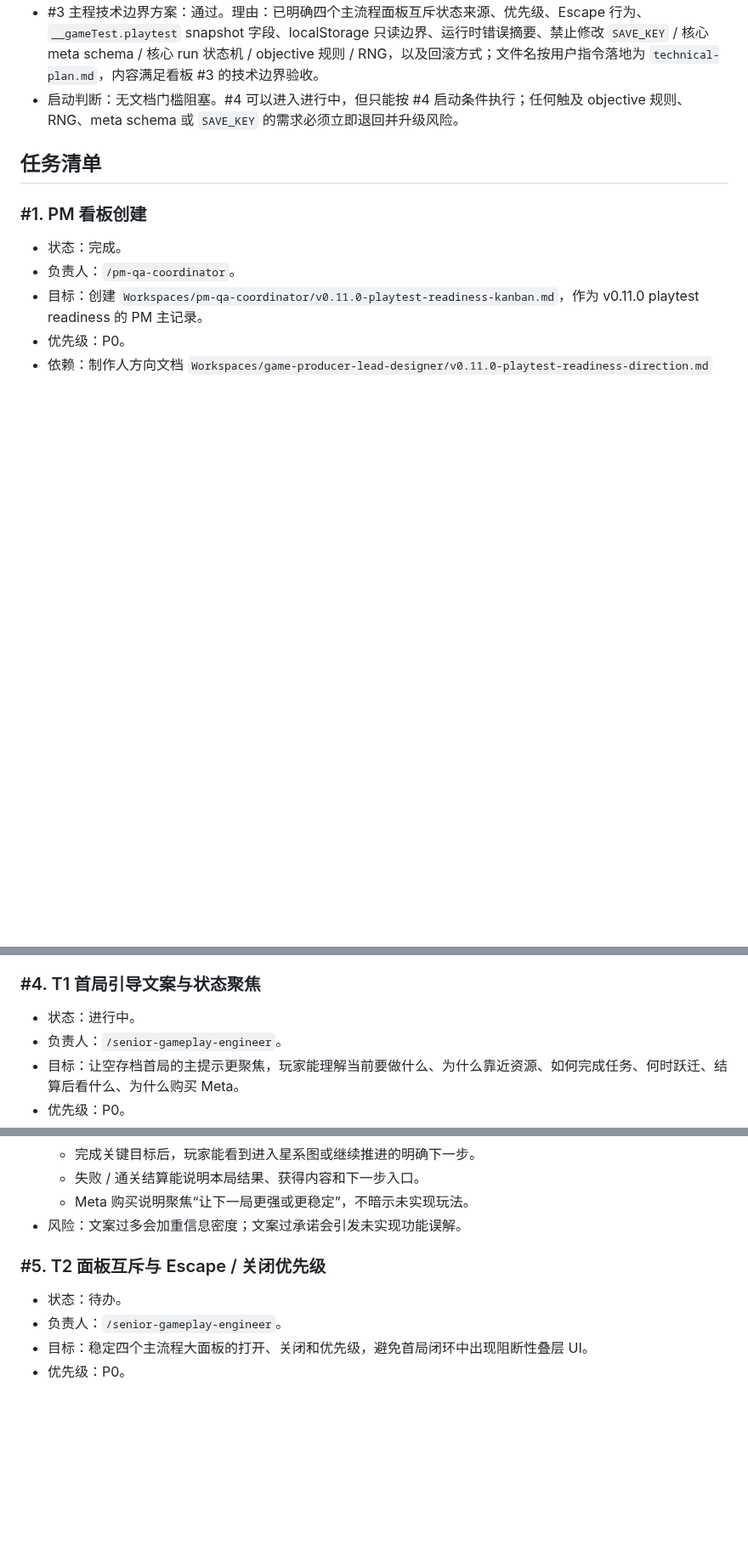
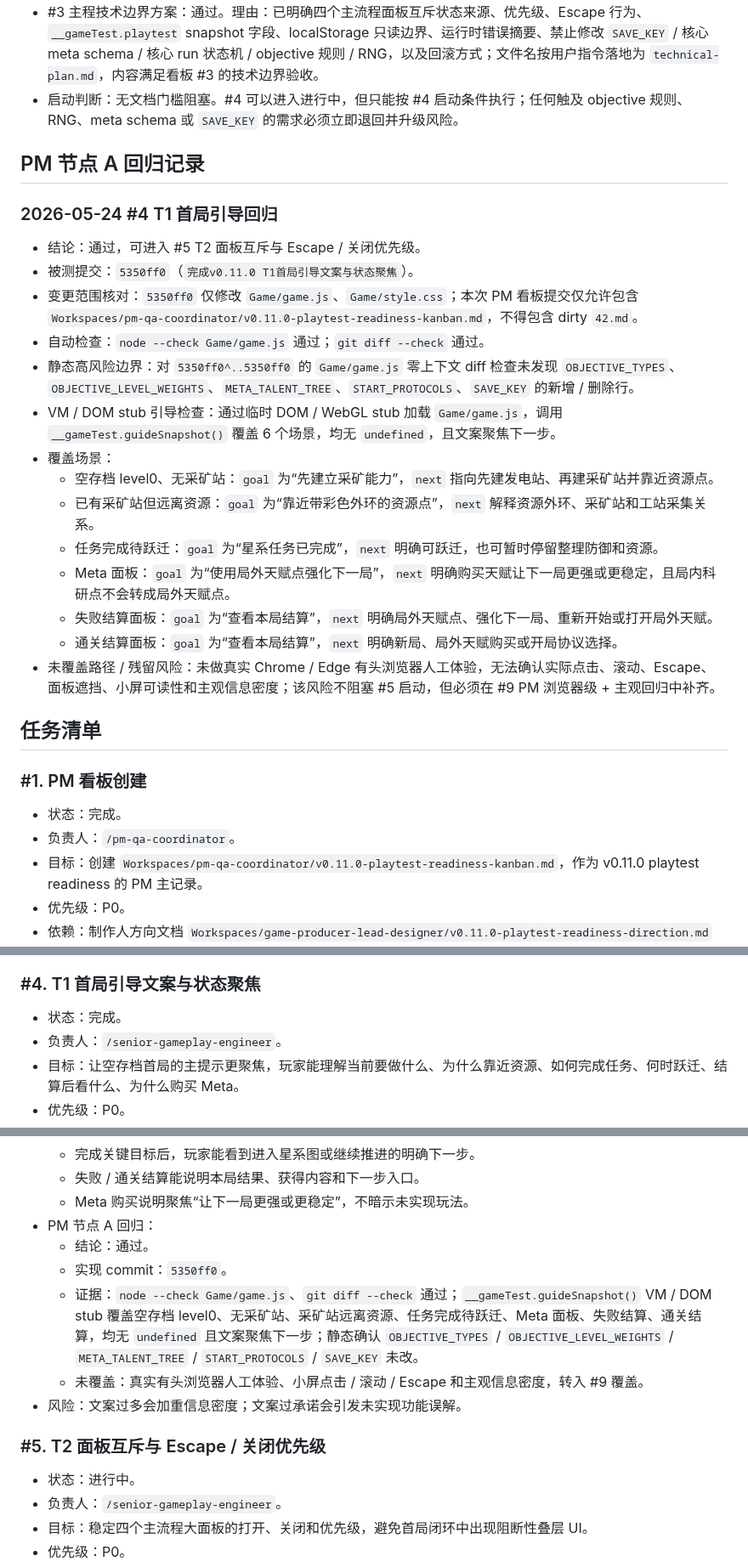
Before and after one commit to Ax72864/SDSpaceGame, a Markdown page: Workspaces/pm-qa-coordinator/v0.11.0-playtest-readiness-kanban.md, 3 parts joined by grey strips. Shown at 85% size. Drawn GitHub-style; blank space fills up the shorter version.

Commit message:
完成v0.11.0 T1节点A回归
Co-authored-by: Cursor <cursoragent@cursor.com>

```diff
--- a/Workspaces/pm-qa-coordinator/v0.11.0-playtest-readiness-kanban.md
+++ b/Workspaces/pm-qa-coordinator/v0.11.0-playtest-readiness-kanban.md
@@ -91,6 +91,25 @@
 - #2 UI / 信息架构轻量方案：通过。理由：已覆盖首局主提示优先级、`metaPanel` / `galaxyMapPanel` / `runSettlementPanel` / `objectiveChoicePanel` 视觉互斥原则、窄屏下 Meta 抽屉 / 星图候选卡 / 结算面板 / 右侧状态面板布局优先级、信息保留与降级规则，并提供 DOM / CSS 建议与 50 条 UI 回归点；未要求新增视觉资源，未越过文档范围。
 - #3 主程技术边界方案：通过。理由：已明确四个主流程面板互斥状态来源、优先级、Escape 行为、`__gameTest.playtest` snapshot 字段、localStorage 只读边界、运行时错误摘要、禁止修改 `SAVE_KEY` / 核心 meta schema / 核心 run 状态机 / objective 规则 / RNG，以及回滚方式；文件名按用户指令落地为 `technical-plan.md`，内容满足看板 #3 的技术边界验收。
 - 启动判断：无文档门槛阻塞。#4 可以进入进行中，但只能按 #4 启动条件执行；任何触及 objective 规则、RNG、meta schema 或 `SAVE_KEY` 的需求必须立即退回并升级风险。
+
+## PM 节点 A 回归记录
+
+### 2026-05-24 #4 T1 首局引导回归
+
+- 结论：通过，可进入 #5 T2 面板互斥与 Escape / 关闭优先级。
+- 被测提交：`5350ff0`（`完成v0.11.0 T1首局引导文案与状态聚焦`）。
+- 变更范围核对：`5350ff0` 仅修改 `Game/game.js`、`Game/style.css`；本次 PM 看板提交仅允许包含 `Workspaces/pm-qa-coordinator/v0.11.0-playtest-readiness-kanban.md`，不得包含 dirty `42.md`。
+- 自动检查：`node --check Game/game.js` 通过；`git diff --check` 通过。
+- 静态高风险边界：对 `5350ff0^..5350ff0` 的 `Game/game.js` 零上下文 diff 检查未发现 `OBJECTIVE_TYPES`、`OBJECTIVE_LEVEL_WEIGHTS`、`META_TALENT_TREE`、`START_PROTOCOLS`、`SAVE_KEY` 的新增 / 删除行。
+- VM / DOM stub 引导检查：通过临时 DOM / WebGL stub 加载 `Game/game.js`，调用 `__gameTest.guideSnapshot()` 覆盖 6 个场景，均无 `undefined`，且文案聚焦下一步。
+- 覆盖场景：
+  - 空存档 level0、无采矿站：`goal` 为“先建立采矿能力”，`next` 指向先建发电站、再建采矿站并靠近资源点。
+  - 已有采矿站但远离资源：`goal` 为“靠近带彩色外环的资源点”，`next` 解释资源外环、采矿站和工站采集关系。
+  - 任务完成待跃迁：`goal` 为“星系任务已完成”，`next` 明确可跃迁，也可暂时停留整理防御和资源。
+  - Meta 面板：`goal` 为“使用局外天赋点强化下一局”，`next` 明确购买天赋让下一局更强或更稳定，且局内科研点不会转成局外天赋点。
+  - 失败结算面板：`goal` 为“查看本局结算”，`next` 明确局外天赋点、强化下一局、重新开始或打开局外天赋。
+  - 通关结算面板：`goal` 为“查看本局结算”，`next` 明确新局、局外天赋购买或开局协议选择。
+- 未覆盖路径 / 残留风险：未做真实 Chrome / Edge 有头浏览器人工体验，无法确认实际点击、滚动、Escape、面板遮挡、小屏可读性和主观信息密度；该风险不阻塞 #5 启动，但必须在 #9 PM 浏览器级 + 主观回归中补齐。
 
 ## 任务清单
 
@@ -157,7 +176,7 @@
 
 ### #4. T1 首局引导文案与状态聚焦
 
-- 状态：进行中。
+- 状态：完成。
 - 负责人：`/senior-gameplay-engineer`。
 - 目标：让空存档首局的主提示更聚焦，玩家能理解当前要做什么、为什么靠近资源、如何完成任务、何时跃迁、结算后看什么、为什么购买 Meta。
 - 优先级：P0。
@@ -175,11 +194,16 @@
   - 完成关键目标后，玩家能看到进入星系图或继续推进的明确下一步。
   - 失败 / 通关结算能说明本局结果、获得内容和下一步入口。
   - Meta 购买说明聚焦“让下一局更强或更稳定”，不暗示未实现玩法。
+- PM 节点 A 回归：
+  - 结论：通过。
+  - 实现 commit：`5350ff0`。
+  - 证据：`node --check Game/game.js`、`git diff --check` 通过；`__gameTest.guideSnapshot()` VM / DOM stub 覆盖空存档 level0、无采矿站、采矿站远离资源、任务完成待跃迁、Meta 面板、失败结算、通关结算，均无 `undefined` 且文案聚焦下一步；静态确认 `OBJECTIVE_TYPES` / `OBJECTIVE_LEVEL_WEIGHTS` / `META_TALENT_TREE` / `START_PROTOCOLS` / `SAVE_KEY` 未改。
+  - 未覆盖：真实有头浏览器人工体验、小屏点击 / 滚动 / Escape 和主观信息密度，转入 #9 覆盖。
 - 风险：文案过多会加重信息密度；文案过承诺会引发未实现功能误解。
 
 ### #5. T2 面板互斥与 Escape / 关闭优先级
 
-- 状态：待办。
+- 状态：进行中。
 - 负责人：`/senior-gameplay-engineer`。
 - 目标：稳定四个主流程大面板的打开、关闭和优先级，避免首局闭环中出现阻断性叠层 UI。
 - 优先级：P0。
```
Also changed, not shown: other parts of Workspaces/pm-qa-coordinator/v0.11.0-playtest-readiness-kanban.md (+2 -2 lines).
